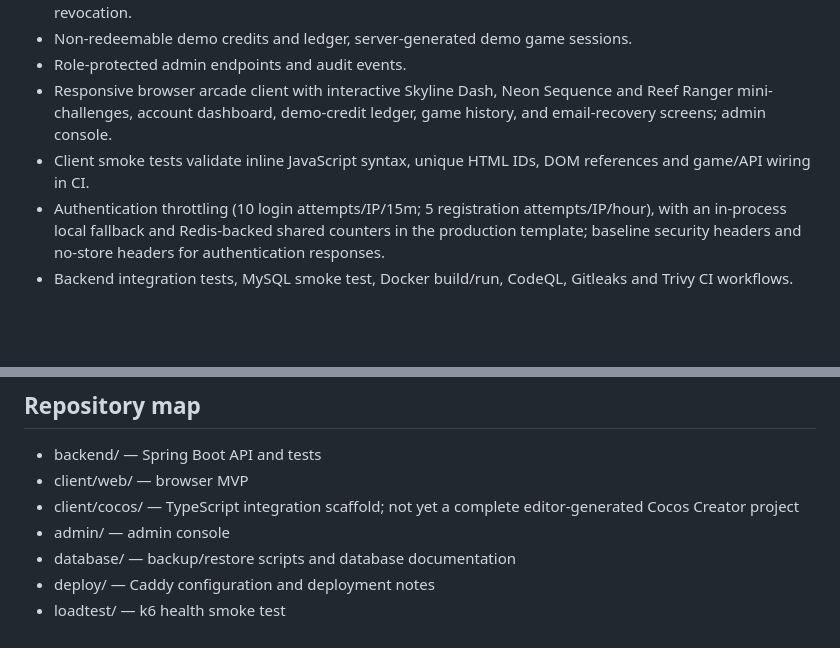
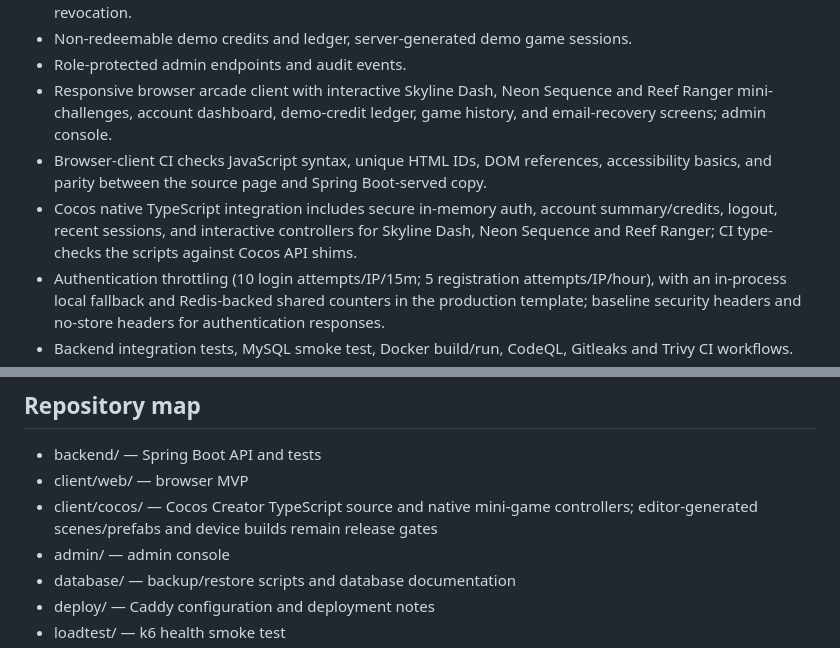
Before and after one commit to solankiabhay/aa-game-inspired, a Markdown page: README.md, 2 parts joined by grey strips. Rendered like a GitHub page; blank space fills up the shorter version.

Commit message:
docs(readme): reflect native client implementation and CI checks

```diff
--- a/README.md
+++ b/README.md
@@ -12,7 +12,8 @@ Implemented and CI-tested:
 - Non-redeemable demo credits and ledger, server-generated demo game sessions.
 - Role-protected admin endpoints and audit events.
 - Responsive browser arcade client with interactive Skyline Dash, Neon Sequence and Reef Ranger mini-challenges, account dashboard, demo-credit ledger, game history, and email-recovery screens; admin console.
-- Client smoke tests validate inline JavaScript syntax, unique HTML IDs, DOM references and game/API wiring in CI.
+- Browser-client CI checks JavaScript syntax, unique HTML IDs, DOM references, accessibility basics, and parity between the source page and Spring Boot-served copy.
+- Cocos native TypeScript integration includes secure in-memory auth, account summary/credits, logout, recent sessions, and interactive controllers for Skyline Dash, Neon Sequence and Reef Ranger; CI type-checks the scripts against Cocos API shims.
 - Authentication throttling (10 login attempts/IP/15m; 5 registration attempts/IP/hour), with an in-process local fallback and Redis-backed shared counters in the production template; baseline security headers and no-store headers for authentication responses.
 - Backend integration tests, MySQL smoke test, Docker build/run, CodeQL, Gitleaks and Trivy CI workflows.
 - Production deployment template using Caddy TLS, a baseline CSP, private MySQL/Redis network, database backup/restore scripts, and a k6 health smoke test. Operations CI validates Compose, Caddy syntax, and shell scripts.
@@ -33,7 +34,7 @@ See docs/DEPLOYMENT.md and deploy/README.md. The template is not a live deployme
 
 - backend/ — Spring Boot API and tests
 - client/web/ — browser MVP
-- client/cocos/ — TypeScript integration scaffold; not yet a complete editor-generated Cocos Creator project
+- client/cocos/ — Cocos Creator TypeScript source and native mini-game controllers; editor-generated scenes/prefabs and device builds remain release gates
 - admin/ — admin console
 - database/ — backup/restore scripts and database documentation
 - deploy/ — Caddy configuration and deployment notes
```
